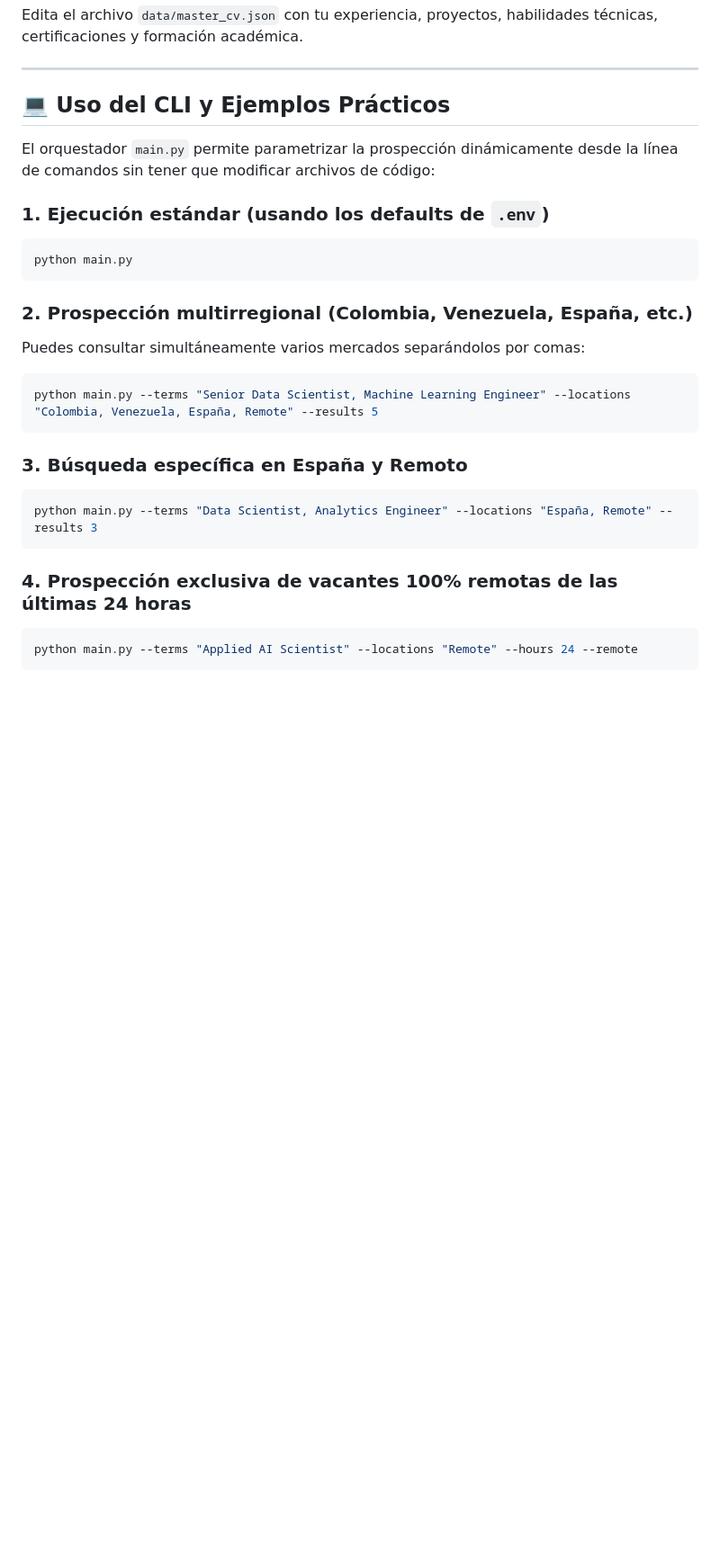
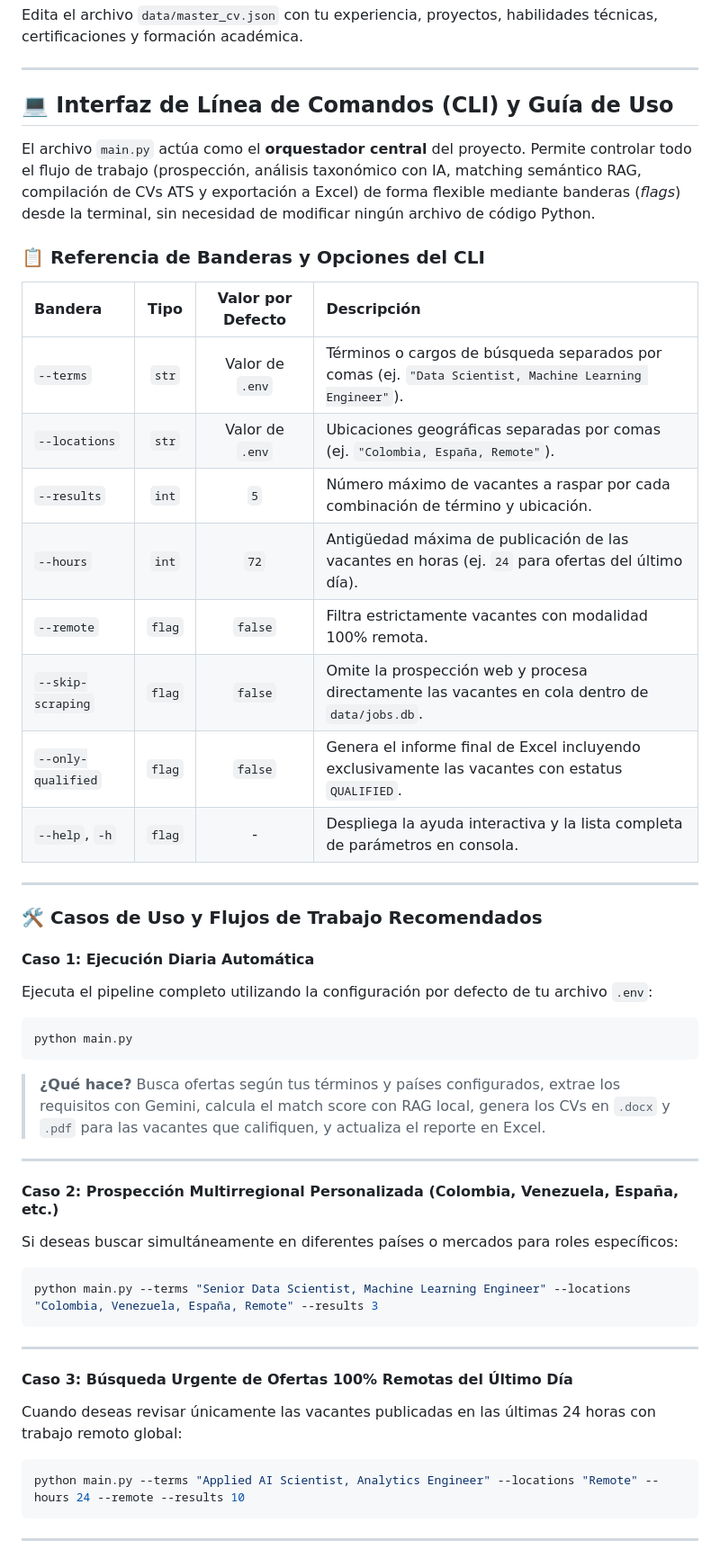
Before and after one commit to jairochoa/job-copilot, a Markdown page: README.md, the part around the change printed below. Shown: that part at 90% size. Drawn GitHub-style; blank space fills up the shorter version.

````diff
--- a/README.md
+++ b/README.md
@@ -151,28 +146,49 @@ Edita el archivo `data/master_cv.json` con tu experiencia, proyectos, habilidade
 
 ---
 
-## 💻 Uso del CLI y Ejemplos Prácticos
+## 💻 Interfaz de Línea de Comandos (CLI) y Guía de Uso
 
-El orquestador `main.py` permite parametrizar la prospección dinámicamente desde la línea de comandos sin tener que modificar archivos de código:
+El archivo `main.py` actúa como el **orquestador central** del proyecto. Permite controlar todo el flujo de trabajo (prospección, análisis taxonómico con IA, matching semántico RAG, compilación de CVs ATS y exportación a Excel) de forma flexible mediante banderas (*flags*) desde la terminal, sin necesidad de modificar ningún archivo de código Python.
 
-### 1. Ejecución estándar (usando los defaults de `.env`)
+### 📋 Referencia de Banderas y Opciones del CLI
+
+| Bandera | Tipo | Valor por Defecto | Descripción |
+| :--- | :---: | :---: | :--- |
+| `--terms` | `str` | Valor de `.env` | Términos o cargos de búsqueda separados por comas (ej. `"Data Scientist, Machine Learning Engineer"`). |
+| `--locations` | `str` | Valor de `.env` | Ubicaciones geográficas separadas por comas (ej. `"Colombia, España, Remote"`). |
+| `--results` | `int` | `5` | Número máximo de vacantes a raspar por cada combinación de término y ubicación. |
+| `--hours` | `int` | `72` | Antigüedad máxima de publicación de las vacantes en horas (ej. `24` para ofertas del último día). |
+| `--remote` | `flag` | `false` | Filtra estrictamente vacantes con modalidad 100% remota. |
+| `--skip-scraping` | `flag` | `false` | Omite la prospección web y procesa directamente las vacantes en cola dentro de `data/jobs.db`. |
+| `--only-qualified` | `flag` | `false` | Genera el informe final de Excel incluyendo exclusivamente las vacantes con estatus `QUALIFIED`. |
+| `--help`, `-h` | `flag` | - | Despliega la ayuda interactiva y la lista completa de parámetros en consola. |
+
+---
+
+### 🛠️ Casos de Uso y Flujos de Trabajo Recomendados
+
+#### Caso 1: Ejecución Diaria Automática
+Ejecuta el pipeline completo utilizando la configuración por defecto de tu archivo `.env`:
 ```powershell
 python main.py
 ```
+> **¿Qué hace?** Busca ofertas según tus términos y países configurados, extrae los requisitos con Gemini, calcula el match score con RAG local, genera los CVs en `.docx` y `.pdf` para las vacantes que califiquen, y actualiza el reporte en Excel.
 
-### 2. Prospección multirregional (Colombia, Venezuela, España, etc.)
-Puedes consultar simultáneamente varios mercados separándolos por comas:
+---
+
+#### Caso 2: Prospección Multirregional Personalizada (Colombia, Venezuela, España, etc.)
+Si deseas buscar simultáneamente en diferentes países o mercados para roles específicos:
 ```powershell
-python main.py --terms "Senior Data Scientist, Machine Learning Engineer" --locations "Colombia, Venezuela, España, Remote" --results 5
+python main.py --terms "Senior Data Scientist, Machine Learning Engineer" --locations "Colombia, Venezuela, España, Remote" --results 3
 ```
 
-### 3. Búsqueda específica en España y Remoto
+---
+
+#### Caso 3: Búsqueda Urgente de Ofertas 100% Remotas del Último Día
+Cuando deseas revisar únicamente las vacantes publicadas en las últimas 24 horas con trabajo remoto global:
 ```powershell
-python main.py --terms "Data Scientist, Analytics Engineer" --locations "España, Remote" --results 3
+python main.py --terms "Applied AI Scientist, Analytics Engineer" --locations "Remote" --hours 24 --remote --results 10
 ```
 
-### 4. Prospección exclusiva de vacantes 100% remotas de las últimas 24 horas
-```powershell
-python main.py --terms "Applied AI Scientist" --locations "Remote" --hours 24 --remote
-```
+---
 
````
Also changed, not shown: other parts of README.md (+29 -11 lines), assets/Resultados_Vacantes.png (added), 1 other file.
